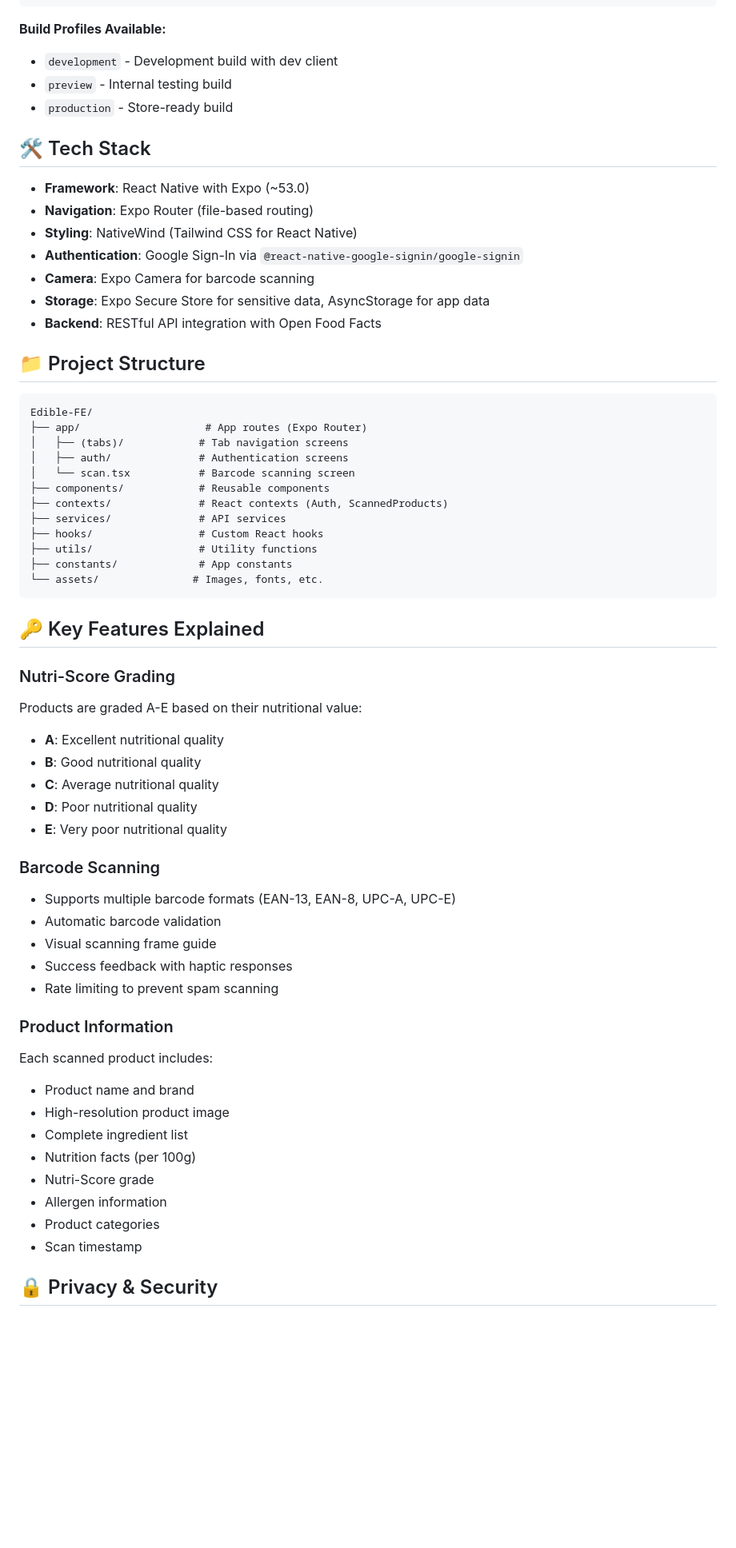
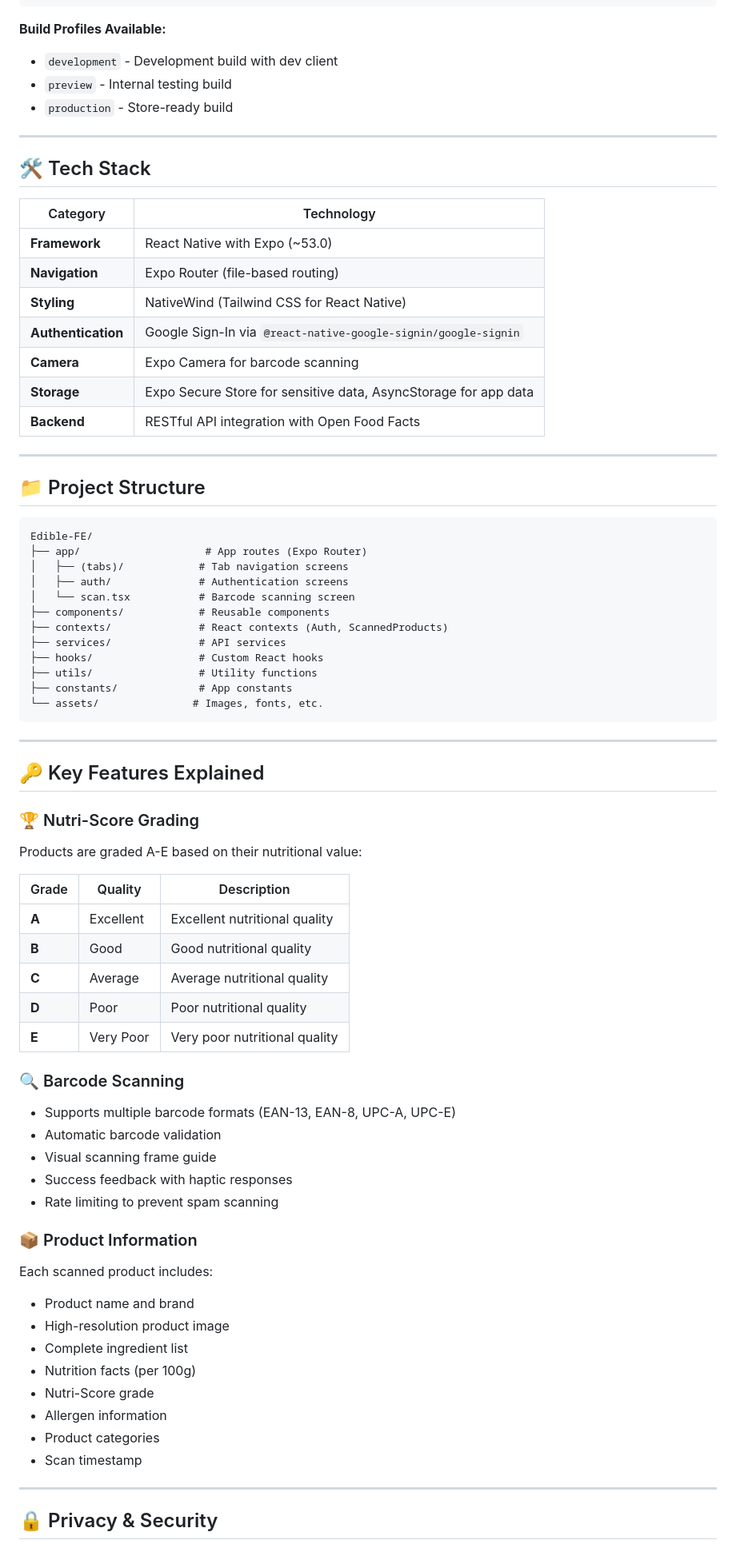
Before and after one commit to reqres404/Edible, a Markdown page: README.md, the part around one of its changes. Shown at 80% size. Drawn GitHub-style; blank space fills up the shorter version.

Commit message:
formating the readme

````diff
--- a/README.md
+++ b/README.md
@@ -153,15 +226,21 @@ eas build --profile production --platform ios
 - `preview` - Internal testing build
 - `production` - Store-ready build
 
+---
+
 ## 🛠️ Tech Stack
 
-- **Framework**: React Native with Expo (~53.0)
-- **Navigation**: Expo Router (file-based routing)
-- **Styling**: NativeWind (Tailwind CSS for React Native)
-- **Authentication**: Google Sign-In via `@react-native-google-signin/google-signin`
-- **Camera**: Expo Camera for barcode scanning
-- **Storage**: Expo Secure Store for sensitive data, AsyncStorage for app data
-- **Backend**: RESTful API integration with Open Food Facts
+| Category | Technology |
+|----------|-----------|
+| **Framework** | React Native with Expo (~53.0) |
+| **Navigation** | Expo Router (file-based routing) |
+| **Styling** | NativeWind (Tailwind CSS for React Native) |
+| **Authentication** | Google Sign-In via `@react-native-google-signin/google-signin` |
+| **Camera** | Expo Camera for barcode scanning |
+| **Storage** | Expo Secure Store for sensitive data, AsyncStorage for app data |
+| **Backend** | RESTful API integration with Open Food Facts |
+
+---
 
 ## 📁 Project Structure
 
@@ -180,24 +259,32 @@ Edible-FE/
 └── assets/               # Images, fonts, etc.
 ```
 
+---
+
 ## 🔑 Key Features Explained
 
-### Nutri-Score Grading
+### 🏆 Nutri-Score Grading
+
 Products are graded A-E based on their nutritional value:
-- **A**: Excellent nutritional quality
-- **B**: Good nutritional quality
-- **C**: Average nutritional quality
-- **D**: Poor nutritional quality
-- **E**: Very poor nutritional quality
 
-### Barcode Scanning
+| Grade | Quality | Description |
+|-------|---------|-------------|
+| **A** | Excellent | Excellent nutritional quality |
+| **B** | Good | Good nutritional quality |
+| **C** | Average | Average nutritional quality |
+| **D** | Poor | Poor nutritional quality |
+| **E** | Very Poor | Very poor nutritional quality |
+
+### 🔍 Barcode Scanning
+
 - Supports multiple barcode formats (EAN-13, EAN-8, UPC-A, UPC-E)
 - Automatic barcode validation
 - Visual scanning frame guide
 - Success feedback with haptic responses
 - Rate limiting to prevent spam scanning
 
-### Product Information
+### 📦 Product Information
+
 Each scanned product includes:
 - Product name and brand
 - High-resolution product image
@@ -208,5 +295,7 @@ Each scanned product includes:
 - Product categories
 - Scan timestamp
 
+---
+
 ## 🔒 Privacy & Security
 
````
Also changed, not shown: other parts of README.md (+137 -50 lines).
